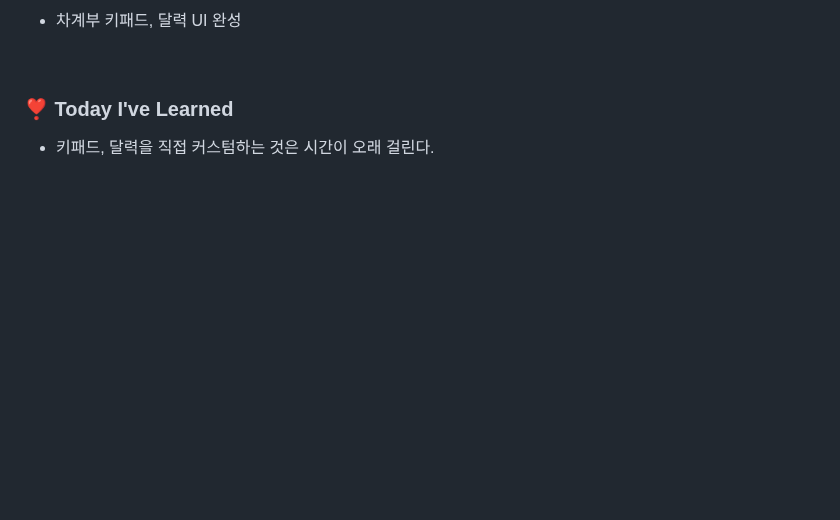
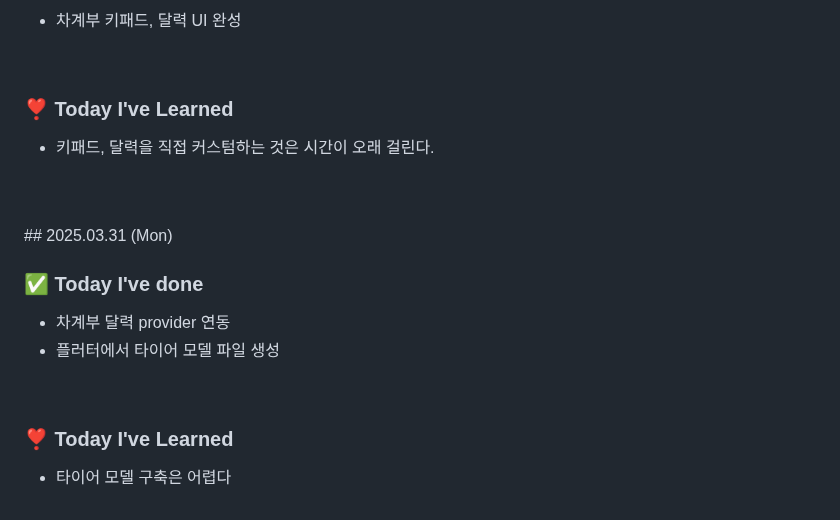
Before and after one commit to king0104/marimo, a Markdown page: TIL/조현희/조현희.md, the part around the change. Drawn GitHub-style; blank space fills up the shorter version.

Commit message:
Update 조현희/조현희.md

```diff
--- a/TIL/조현희/조현희.md
+++ b/TIL/조현희/조현희.md
@@ -355,3 +355,18 @@
 ### ❣️ Today I've Learned
 
 - 키패드, 달력을 직접 커스텀하는 것은 시간이 오래 걸린다.
+
+<br>
+<br>
+## 2025.03.31 (Mon)
+
+### ✅ Today I've done
+
+- 차계부 달력 provider 연동
+- 플러터에서 타이어 모델 파일 생성
+
+<br>
+
+### ❣️ Today I've Learned
+
+- 타이어 모델 구축은 어렵다
```
